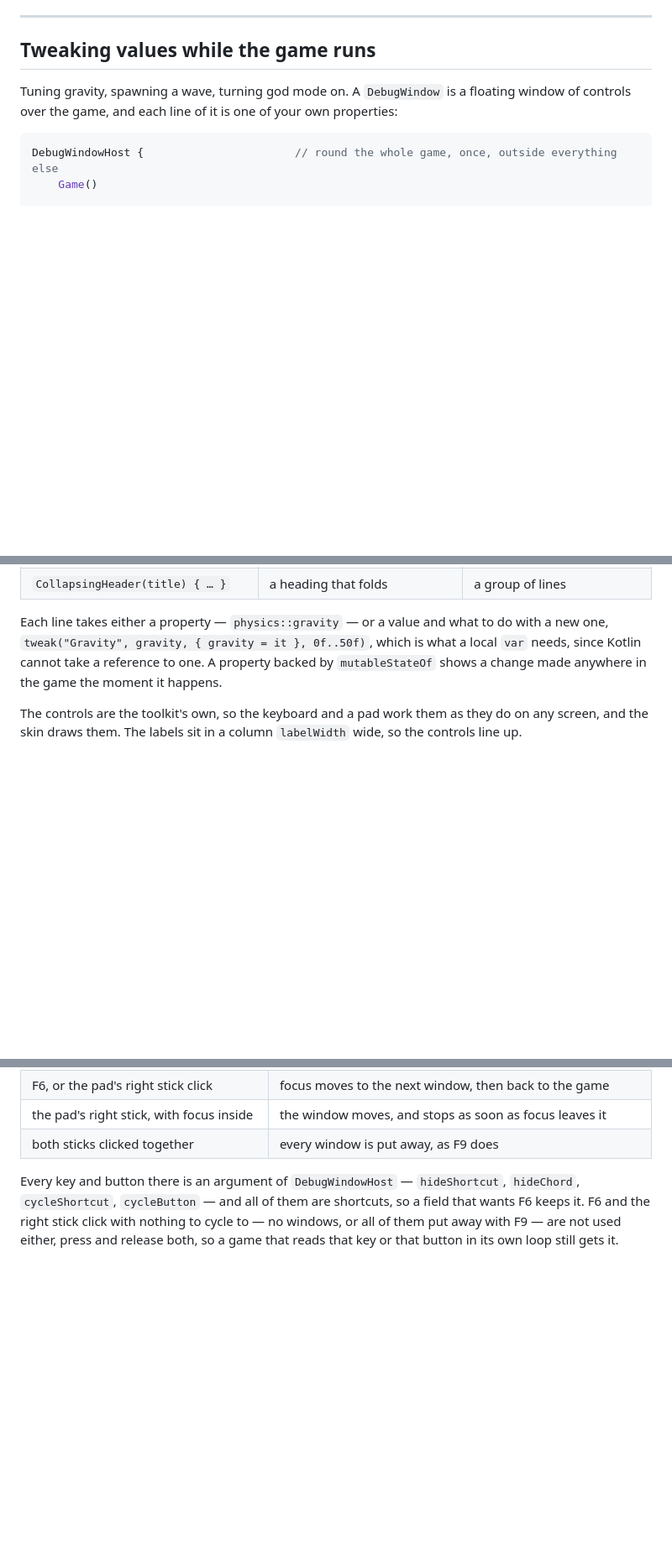
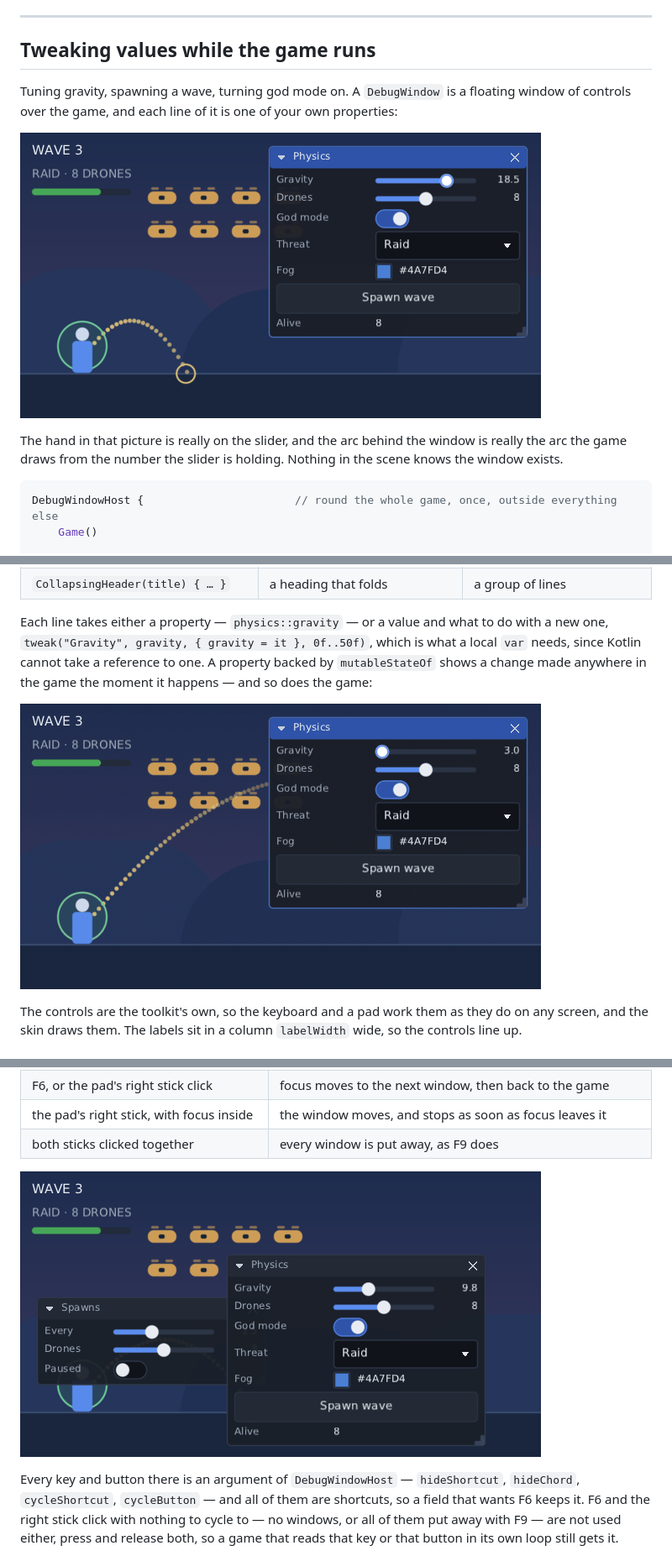
Before and after one commit to wildware-uk/composegl, a Markdown page: docs/wiki/Debugging.md, 3 parts joined by grey strips. Shown at 84% size. Drawn GitHub-style; pictures changed too: docs/wiki/images/debug-window-drag.gif (added), docs/wiki/images/debug-window-tuning.png (added), docs/wiki/images/debug-window-two.png (added); blank space fills up the shorter version.

Commit message:
docs: pictures of the debug window
Three stills and a moving one, all taken from the real toolkit over the same
little game: a drone raid with a throw arc, a fog wash and a shield ring, every
number of it read straight off the properties the window's lines are wired to.

The gravity slider in them is really being held, so the arc behind the window is
the arc that gravity really produces; the second picture catches a window being
carried by its title bar over another one; the third is the high-contrast skin
reading from the right, with a window folded by a click on its triangle.

````diff
--- a/docs/wiki/Debugging.md
+++ b/docs/wiki/Debugging.md
@@ -56,6 +56,11 @@ a budget with no debug module at all.
 Tuning gravity, spawning a wave, turning god mode on. A `DebugWindow` is a floating window
 of controls over the game, and each line of it is one of your own properties:
 
+![a floating Physics window over a game, its gravity slider held part way along, and the throw arc in the scene behind it bent to match](https://raw.githubusercontent.com/wildware-uk/composegl/master/docs/wiki/images/debug-window-tuning.png)
+
+The hand in that picture is really on the slider, and the arc behind the window is really the arc
+the game draws from the number the slider is holding. Nothing in the scene knows the window exists.
+
 ```kotlin
 DebugWindowHost {                       // round the whole game, once, outside everything else
     Game()
@@ -90,7 +95,9 @@ DebugWindowHost {                       // round the whole game, once, outside e
 Each line takes either a property — `physics::gravity` — or a value and what to do with a
 new one, `tweak("Gravity", gravity, { gravity = it }, 0f..50f)`, which is what a local `var`
 needs, since Kotlin cannot take a reference to one. A property backed by `mutableStateOf`
-shows a change made anywhere in the game the moment it happens.
+shows a change made anywhere in the game the moment it happens — and so does the game:
+
+![the gravity slider being dragged from one end to the other, the throw arc in the game behind it flattening and steepening as it goes](https://raw.githubusercontent.com/wildware-uk/composegl/master/docs/wiki/images/debug-window-drag.gif)
 
 The controls are the toolkit's own, so the keyboard and a pad work them as they do on any
 screen, and the skin draws them. The labels sit in a column `labelWidth` wide, so the
@@ -110,6 +117,8 @@ controls line up.
 | F6, or the pad's right stick click | focus moves to the next window, then back to the game |
 | the pad's right stick, with focus inside | the window moves, and stops as soon as focus leaves it |
 | both sticks clicked together | every window is put away, as F9 does |
+
+![two debug windows over the same game, the Physics one caught mid-drag by its title bar and now drawn in front of the Spawns one](https://raw.githubusercontent.com/wildware-uk/composegl/master/docs/wiki/images/debug-window-two.png)
 
 Every key and button there is an argument of `DebugWindowHost` — `hideShortcut`,
 `hideChord`, `cycleShortcut`, `cycleButton` — and all of them are shortcuts, so a field
````
Also changed, not shown: other parts of docs/wiki/Debugging.md (+5 -0 lines), docs/wiki/images/debug-window-rtl.png (added), 1 other file.
